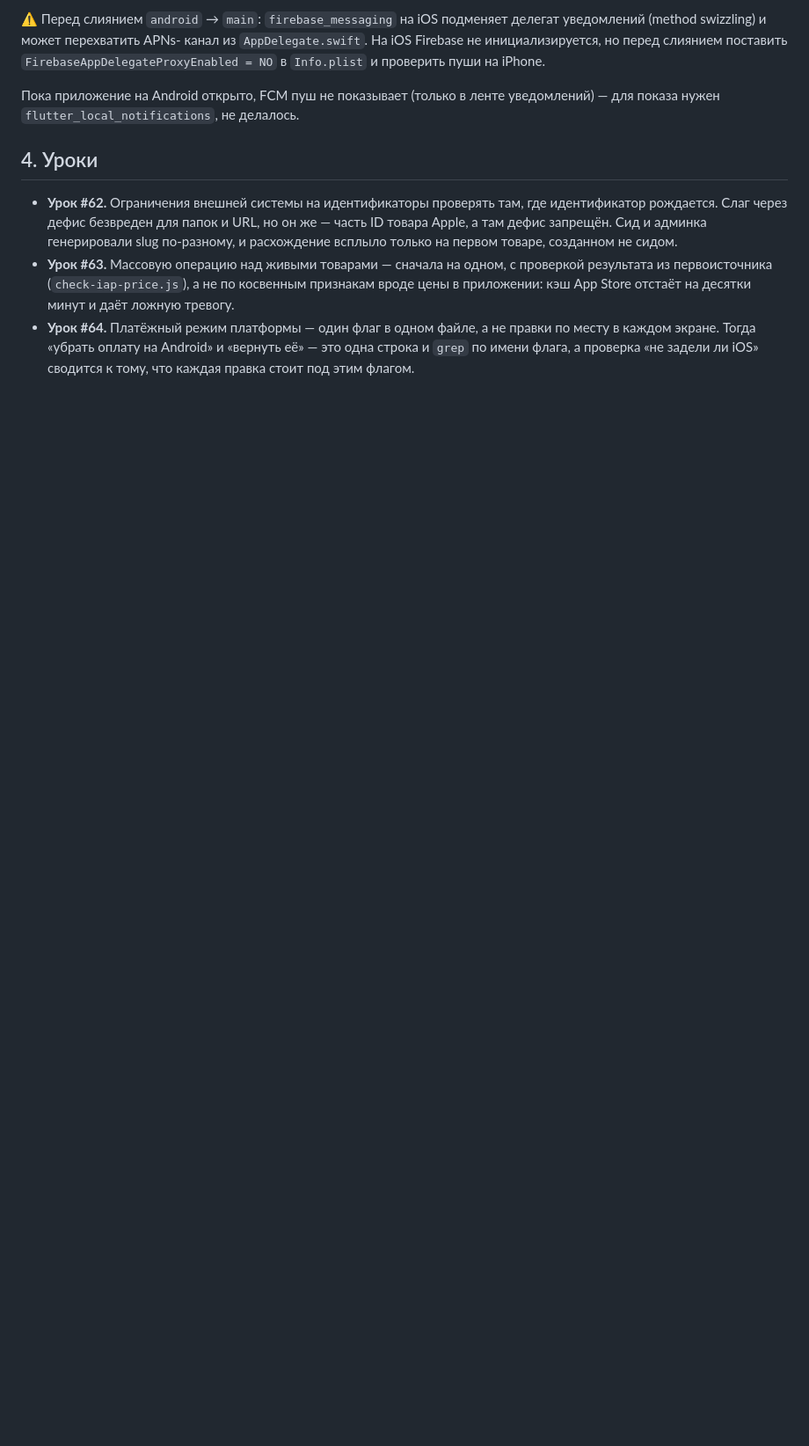
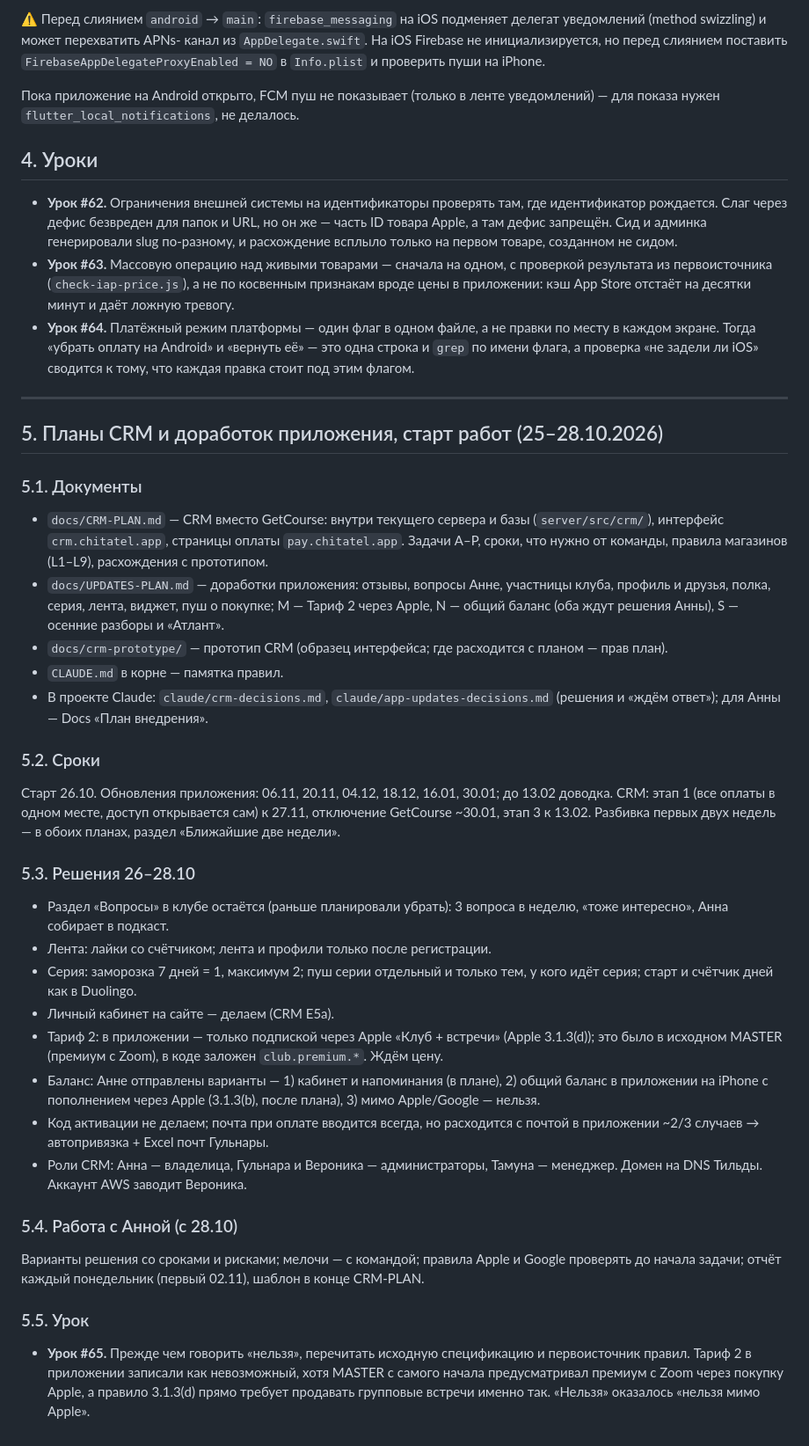
Before and after one commit to anna-busel/Chitatel_app, a Markdown page: docs/AI-CONTEXT-7.md, the part around the change. Shown at 88% size. Rendered like a GitHub page; blank space fills up the shorter version.

Commit message:
AI-CONTEXT-7: раздел 5 — планы CRM и доработок, старт работ, решения 26–28.10, урок #65

```diff
--- a/docs/AI-CONTEXT-7.md
+++ b/docs/AI-CONTEXT-7.md
@@ -301,3 +301,63 @@ Google Play Billing не будится.
   правки по месту в каждом экране. Тогда «убрать оплату на Android» и
   «вернуть её» — это одна строка и `grep` по имени флага, а проверка «не
   задели ли iOS» сводится к тому, что каждая правка стоит под этим флагом.
+
+---
+
+## 5. Планы CRM и доработок приложения, старт работ (25–28.10.2026)
+
+### 5.1. Документы
+
+- `docs/CRM-PLAN.md` — CRM вместо GetCourse: внутри текущего сервера и базы
+  (`server/src/crm/`), интерфейс `crm.chitatel.app`, страницы оплаты
+  `pay.chitatel.app`. Задачи A–P, сроки, что нужно от команды, правила
+  магазинов (L1–L9), расхождения с прототипом.
+- `docs/UPDATES-PLAN.md` — доработки приложения: отзывы, вопросы Анне,
+  участницы клуба, профиль и друзья, полка, серия, лента, виджет, пуш о
+  покупке; M — Тариф 2 через Apple, N — общий баланс (оба ждут решения
+  Анны), S — осенние разборы и «Атлант».
+- `docs/crm-prototype/` — прототип CRM (образец интерфейса; где расходится
+  с планом — прав план).
+- `CLAUDE.md` в корне — памятка правил.
+- В проекте Claude: `claude/crm-decisions.md`, `claude/app-updates-decisions.md`
+  (решения и «ждём ответ»); для Анны — Docs «План внедрения».
+
+### 5.2. Сроки
+
+Старт 26.10. Обновления приложения: 06.11, 20.11, 04.12, 18.12, 16.01,
+30.01; до 13.02 доводка. CRM: этап 1 (все оплаты в одном месте, доступ
+открывается сам) к 27.11, отключение GetCourse ~30.01, этап 3 к 13.02.
+Разбивка первых двух недель — в обоих планах, раздел «Ближайшие две недели».
+
+### 5.3. Решения 26–28.10
+
+- Раздел «Вопросы» в клубе остаётся (раньше планировали убрать): 3 вопроса в
+  неделю, «тоже интересно», Анна собирает в подкаст.
+- Лента: лайки со счётчиком; лента и профили только после регистрации.
+- Серия: заморозка 7 дней = 1, максимум 2; пуш серии отдельный и только тем,
+  у кого идёт серия; старт и счётчик дней как в Duolingo.
+- Личный кабинет на сайте — делаем (CRM E5a).
+- Тариф 2: в приложении — только подпиской через Apple «Клуб + встречи»
+  (Apple 3.1.3(d)); это было в исходном MASTER (премиум с Zoom), в коде
+  заложен `club.premium.*`. Ждём цену.
+- Баланс: Анне отправлены варианты — 1) кабинет и напоминания (в плане),
+  2) общий баланс в приложении на iPhone с пополнением через Apple
+  (3.1.3(b), после плана), 3) мимо Apple/Google — нельзя.
+- Код активации не делаем; почта при оплате вводится всегда, но расходится с
+  почтой в приложении ~2/3 случаев → автопривязка + Excel почт Гульнары.
+- Роли CRM: Анна — владелица, Гульнара и Вероника — администраторы, Тамуна —
+  менеджер. Домен на DNS Тильды. Аккаунт AWS заводит Вероника.
+
+### 5.4. Работа с Анной (с 28.10)
+
+Варианты решения со сроками и рисками; мелочи — с командой; правила Apple и
+Google проверять до начала задачи; отчёт каждый понедельник (первый 02.11),
+шаблон в конце CRM-PLAN.
+
+### 5.5. Урок
+
+- **Урок #65.** Прежде чем говорить «нельзя», перечитать исходную
+  спецификацию и первоисточник правил. Тариф 2 в приложении записали как
+  невозможный, хотя MASTER с самого начала предусматривал премиум с Zoom через
+  покупку Apple, а правило 3.1.3(d) прямо требует продавать групповые встречи
+  именно так. «Нельзя» оказалось «нельзя мимо Apple».
```
